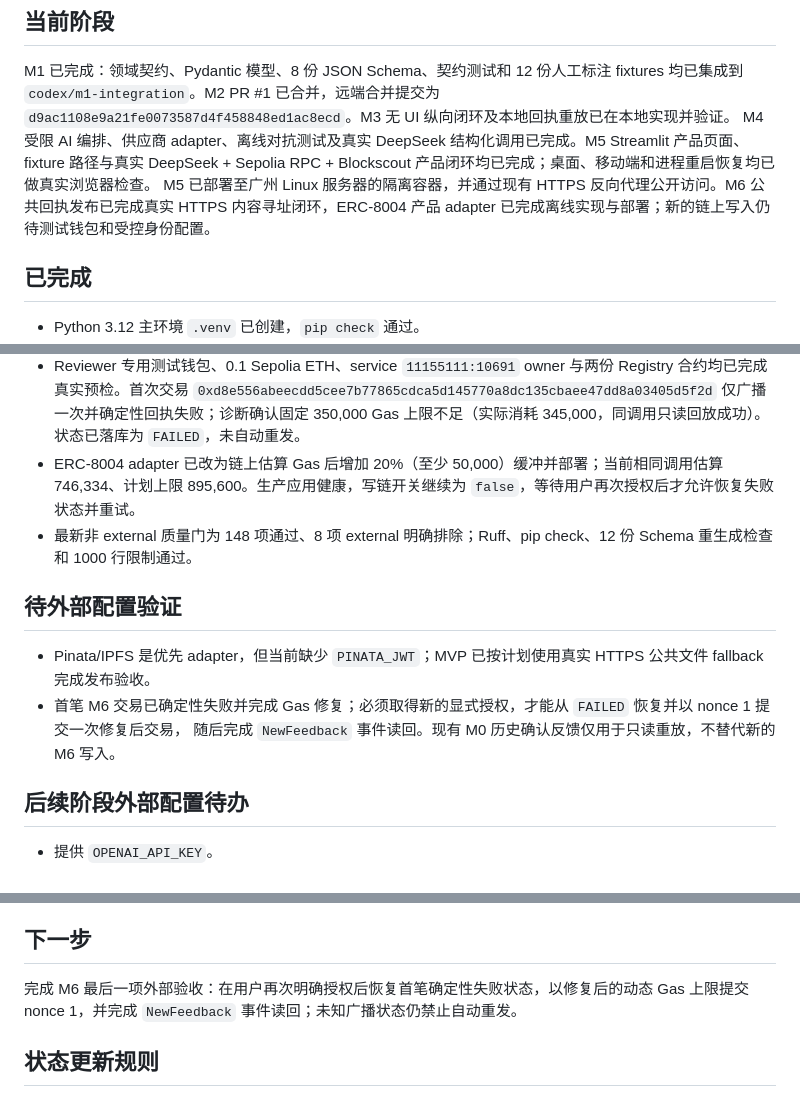
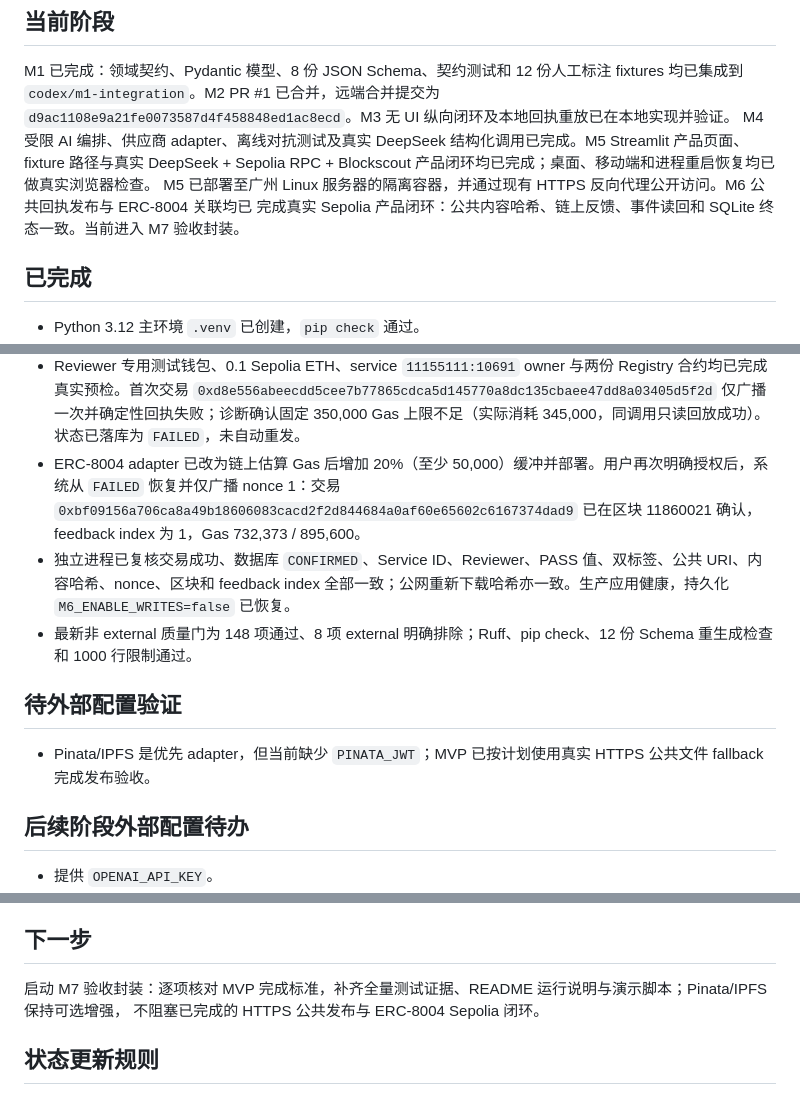
Before and after one commit to CH-ZHOU-0512/TreasuryTally, a Markdown page: STATUS.md, 3 parts joined by grey strips. GitHub-like rendering.

Commit message:
docs: record confirmed M6 chain feedback

```diff
--- a/STATUS.md
+++ b/STATUS.md
@@ -20,8 +20,8 @@ M1 已完成：领域契约、Pydantic 模型、8 份 JSON Schema、契约测试
 `d9ac1108e9a21fe0073587d4f458848ed1ac8ecd`。M3 无 UI 纵向闭环及本地回执重放已在本地实现并验证。
 M4 受限 AI 编排、供应商 adapter、离线对抗测试及真实 DeepSeek 结构化调用已完成。M5 Streamlit 产品页面、
 fixture 路径与真实 DeepSeek + Sepolia RPC + Blockscout 产品闭环均已完成；桌面、移动端和进程重启恢复均已做真实浏览器检查。
-M5 已部署至广州 Linux 服务器的隔离容器，并通过现有 HTTPS 反向代理公开访问。M6 公共回执发布已完成真实 HTTPS
-内容寻址闭环，ERC-8004 产品 adapter 已完成离线实现与部署；新的链上写入仍待测试钱包和受控身份配置。
+M5 已部署至广州 Linux 服务器的隔离容器，并通过现有 HTTPS 反向代理公开访问。M6 公共回执发布与 ERC-8004 关联均已
+完成真实 Sepolia 产品闭环：公共内容哈希、链上反馈、事件读回和 SQLite 终态一致。当前进入 M7 验收封装。
 
 ## 已完成
 
@@ -143,15 +143,16 @@ M5 已部署至广州 Linux 服务器的隔离容器，并通过现有 HTTPS 反
 - Reviewer 专用测试钱包、0.1 Sepolia ETH、service `11155111:10691` owner 与两份 Registry 合约均已完成真实预检。首次交易
   `0xd8e556abeecdd5cee7b77865cdca5d145770a8dc135cbaee47dd8a03405d5f2d` 仅广播一次并确定性回执失败；诊断确认固定
   350,000 Gas 上限不足（实际消耗 345,000，同调用只读回放成功）。状态已落库为 `FAILED`，未自动重发。
-- ERC-8004 adapter 已改为链上估算 Gas 后增加 20%（至少 50,000）缓冲并部署；当前相同调用估算 746,334、计划上限
-  895,600。生产应用健康，写链开关继续为 `false`，等待用户再次授权后才允许恢复失败状态并重试。
+- ERC-8004 adapter 已改为链上估算 Gas 后增加 20%（至少 50,000）缓冲并部署。用户再次明确授权后，系统从 `FAILED`
+  恢复并仅广播 nonce 1：交易 `0xbf09156a706ca8a49b18606083cacd2f2d844684a0af60e65602c6167374dad9`
+  已在区块 11860021 确认，feedback index 为 1，Gas 732,373 / 895,600。
+- 独立进程已复核交易成功、数据库 `CONFIRMED`、Service ID、Reviewer、PASS 值、双标签、公共 URI、内容哈希、nonce、区块和
+  feedback index 全部一致；公网重新下载哈希亦一致。生产应用健康，持久化 `M6_ENABLE_WRITES=false` 已恢复。
 - 最新非 external 质量门为 148 项通过、8 项 external 明确排除；Ruff、pip check、12 份 Schema 重生成检查和 1000 行限制通过。
 
 ## 待外部配置验证
 
 - Pinata/IPFS 是优先 adapter，但当前缺少 `PINATA_JWT`；MVP 已按计划使用真实 HTTPS 公共文件 fallback 完成发布验收。
-- 首笔 M6 交易已确定性失败并完成 Gas 修复；必须取得新的显式授权，才能从 `FAILED` 恢复并以 nonce 1 提交一次修复后交易，
-  随后完成 `NewFeedback` 事件读回。现有 M0 历史确认反馈仅用于只读重放，不替代新的 M6 写入。
 
 ## 后续阶段外部配置待办
 
@@ -170,8 +171,8 @@ M5 已部署至广州 Linux 服务器的隔离容器，并通过现有 HTTPS 反
 
 ## 下一步
 
-完成 M6 最后一项外部验收：在用户再次明确授权后恢复首笔确定性失败状态，以修复后的动态 Gas 上限提交 nonce 1，并完成
-`NewFeedback` 事件读回；未知广播状态仍禁止自动重发。
+启动 M7 验收封装：逐项核对 MVP 完成标准，补齐全量测试证据、README 运行说明与演示脚本；Pinata/IPFS 保持可选增强，
+不阻塞已完成的 HTTPS 公共发布与 ERC-8004 Sepolia 闭环。
 
 ## 状态更新规则
 
```
